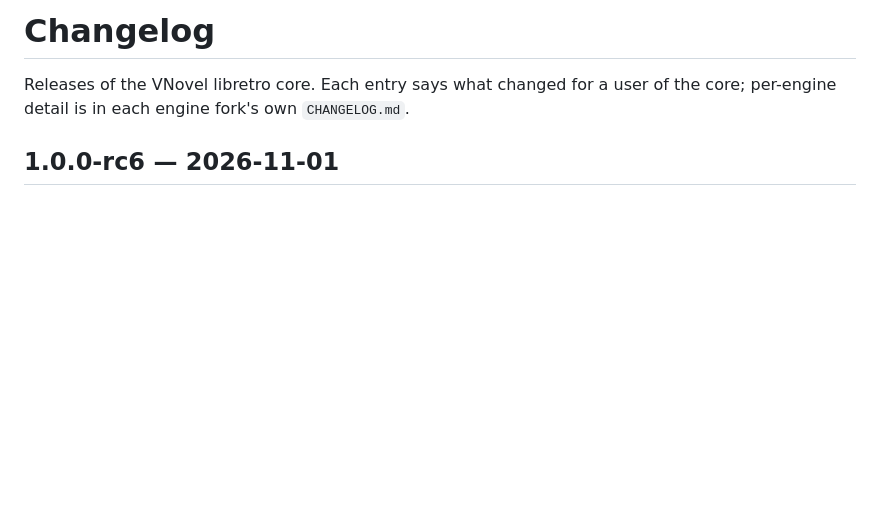
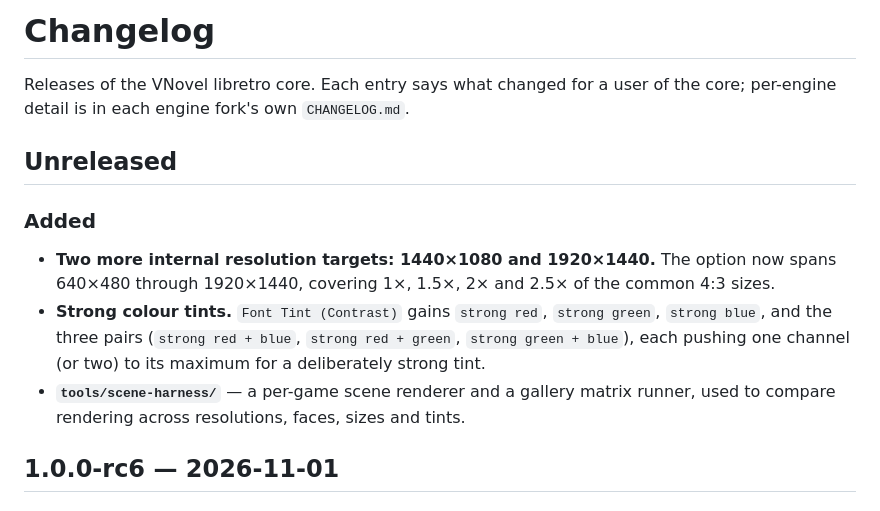
Before and after one commit to vnovel-engine/vnovel, a Markdown page: CHANGELOG.md, the part around the change. GitHub-like rendering; blank space fills up the shorter version.

```diff
--- a/CHANGELOG.md
+++ b/CHANGELOG.md
@@ -2,6 +2,20 @@
 
 Releases of the VNovel libretro core. Each entry says what changed for a user
 of the core; per-engine detail is in each engine fork's own `CHANGELOG.md`.
+
+## Unreleased
+
+### Added
+
+- **Two more internal resolution targets: 1440×1080 and 1920×1440.** The
+  option now spans 640×480 through 1920×1440, covering 1×, 1.5×, 2× and 2.5×
+  of the common 4:3 sizes.
+- **Strong colour tints.** `Font Tint (Contrast)` gains `strong red`,
+  `strong green`, `strong blue`, and the three pairs (`strong red + blue`,
+  `strong red + green`, `strong green + blue`), each pushing one channel (or
+  two) to its maximum for a deliberately strong tint.
+- **`tools/scene-harness/`** — a per-game scene renderer and a gallery matrix
+  runner, used to compare rendering across resolutions, faces, sizes and tints.
 
 ## 1.0.0-rc6 — 2026-11-01
 
```
Also changed, not shown: CONTROLS.md (+1 -1 lines), README.md (+3 -1 lines), docs/README.md (added, +19 -0 lines), tools/scene-harness/README.md (added, +34 -0 lines), docs/render-font-check.png (added), docs/render-gallery-preview.jpg (added), docs/render-resolution-bracket.png (added), 4 other files.
